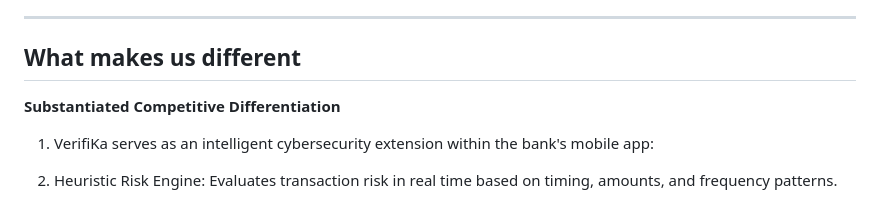
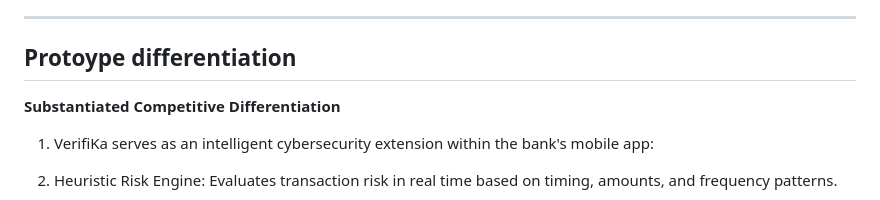
Before and after one commit to Fatima-Romero06/HackMTY, a Markdown page: README.md, the part around the change. Drawn GitHub-style.

```diff
--- a/README.md
+++ b/README.md
@@ -29,7 +29,7 @@ Approximately 45% of SMEs in Mexico suffer financial fraud due to overbilling an
 
 ---
 
-## What makes us different
+## Protoype differentiation
 
 <strong>Substantiated Competitive Differentiation</strong>
 
```
